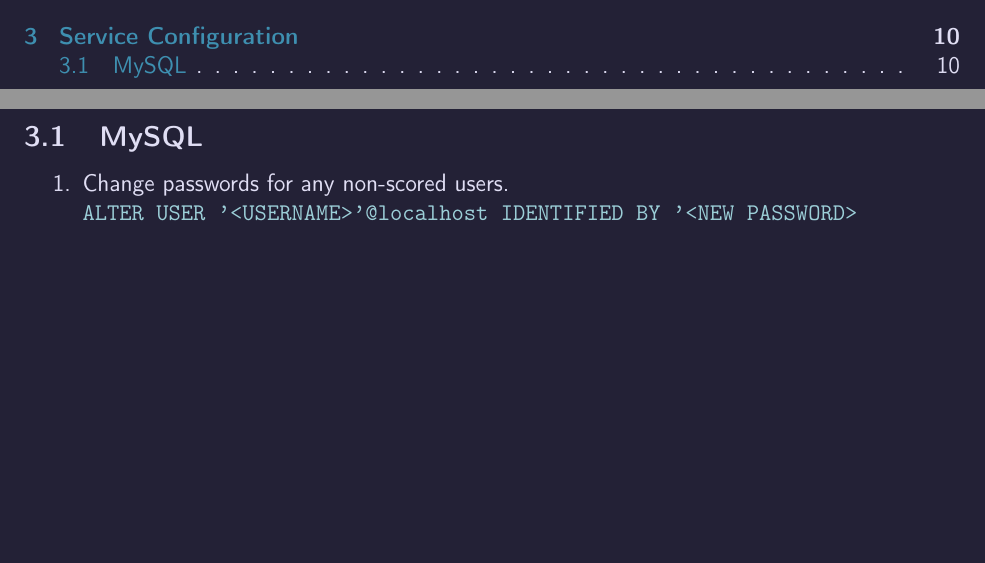
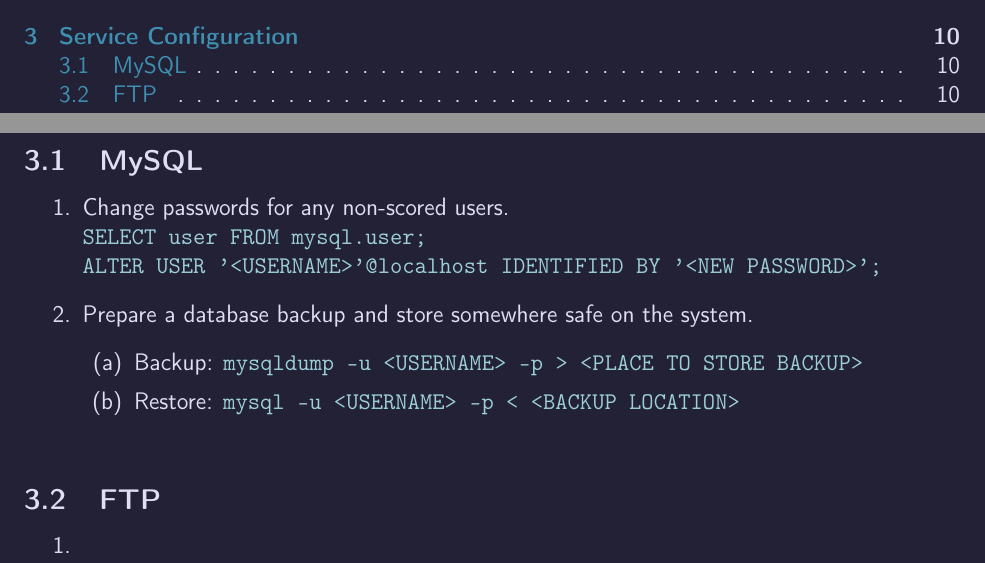
Before and after one commit to AdrianColaianni/trickanomicon, a LaTeX document (trickanomicon.tex): two parts of pages 2 and 10 of 10, joined at a grey line, cut so that both start at the same text, the shorter picture padded with empty space. Compiled offline with pdfLaTeX.

Commit message:
Added additional documentation; fixed errors.

```diff
--- a/trickanomicon.tex
+++ b/trickanomicon.tex
@@ -323,7 +323,19 @@
 
 \begin{enumerate}
 	\item Change passwords for any non-scored users. \\
-		\code{ALTER USER '<USERNAME>'@localhost IDENTIFIED BY '<NEW PASSWORD>}
+		\code{SELECT user FROM mysql.user;} \\
+		\code{ALTER USER '<USERNAME>'@localhost IDENTIFIED BY '<NEW PASSWORD>';}
+	\item Prepare a database backup and store somewhere safe on the system.
+	\begin{enumerate}
+		\item Backup: \code{mysqldump -u <USERNAME> -p > <PLACE TO STORE BACKUP>}
+		\item Restore: \code{mysql -u <USERNAME> -p < <BACKUP LOCATION>} \\
+	\end{enumerate}
+\end{enumerate}
+
+\subsection{FTP}
+
+\begin{enumerate}
+	\item
 \end{enumerate}
 
 \end{document}
```
Also changed, not shown: 3 other files.
